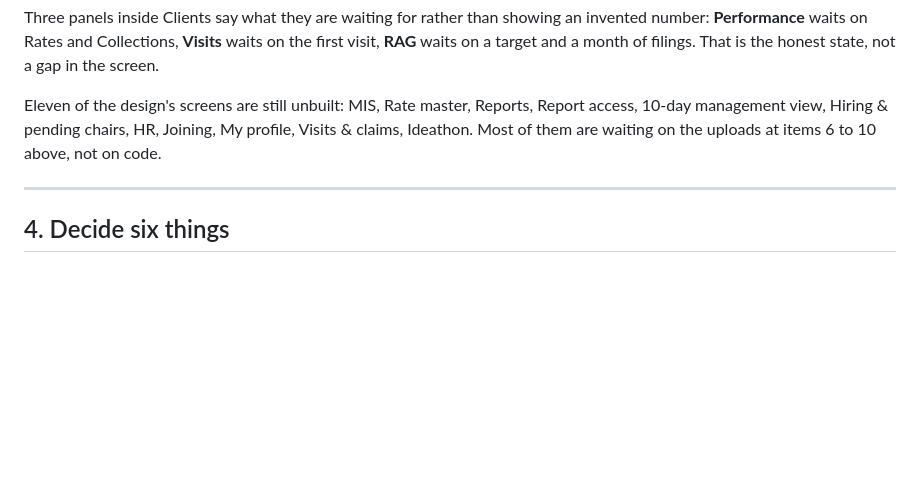
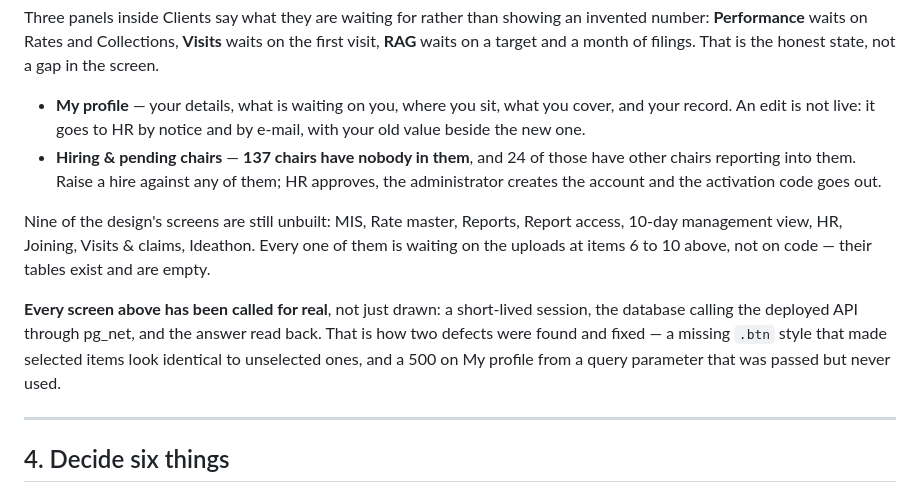
Before and after one commit to crux-operationsalert-art/Crux_PMS_Managemnt, a Markdown page: docs/CHECKLIST.md, the part around the change. Rendered like a GitHub page; blank space fills up the shorter version.

Commit message:
Two more screens, and how they were checked
My profile and Hiring & pending chairs are live. Nine of the design's
screens remain, every one waiting on the uploads at items 6 to 10 rather
than on code.

Co-Authored-By: Claude Opus 5 <noreply@anthropic.com>
Claude-Session: https://claude.ai/code/session_01CZ7RtSxxv5HQq4Sdyotbmu

```diff
--- a/docs/CHECKLIST.md
+++ b/docs/CHECKLIST.md
@@ -120,10 +120,24 @@ an invented number: **Performance** waits on Rates and Collections, **Visits**
 waits on the first visit, **RAG** waits on a target and a month of filings.
 That is the honest state, not a gap in the screen.
 
-Eleven of the design's screens are still unbuilt: MIS, Rate master, Reports,
-Report access, 10-day management view, Hiring & pending chairs, HR, Joining,
-My profile, Visits & claims, Ideathon. Most of them are waiting on the uploads
-at items 6 to 10 above, not on code.
+- **My profile** — your details, what is waiting on you, where you sit, what
+  you cover, and your record. An edit is not live: it goes to HR by notice and
+  by e-mail, with your old value beside the new one.
+- **Hiring & pending chairs** — **137 chairs have nobody in them**, and 24 of
+  those have other chairs reporting into them. Raise a hire against any of
+  them; HR approves, the administrator creates the account and the activation
+  code goes out.
+
+Nine of the design's screens are still unbuilt: MIS, Rate master, Reports,
+Report access, 10-day management view, HR, Joining, Visits & claims, Ideathon.
+Every one of them is waiting on the uploads at items 6 to 10 above, not on
+code — their tables exist and are empty.
+
+**Every screen above has been called for real**, not just drawn: a short-lived
+session, the database calling the deployed API through pg_net, and the answer
+read back. That is how two defects were found and fixed — a missing `.btn`
+style that made selected items look identical to unselected ones, and a 500 on
+My profile from a query parameter that was passed but never used.
 
 ---
 
```
